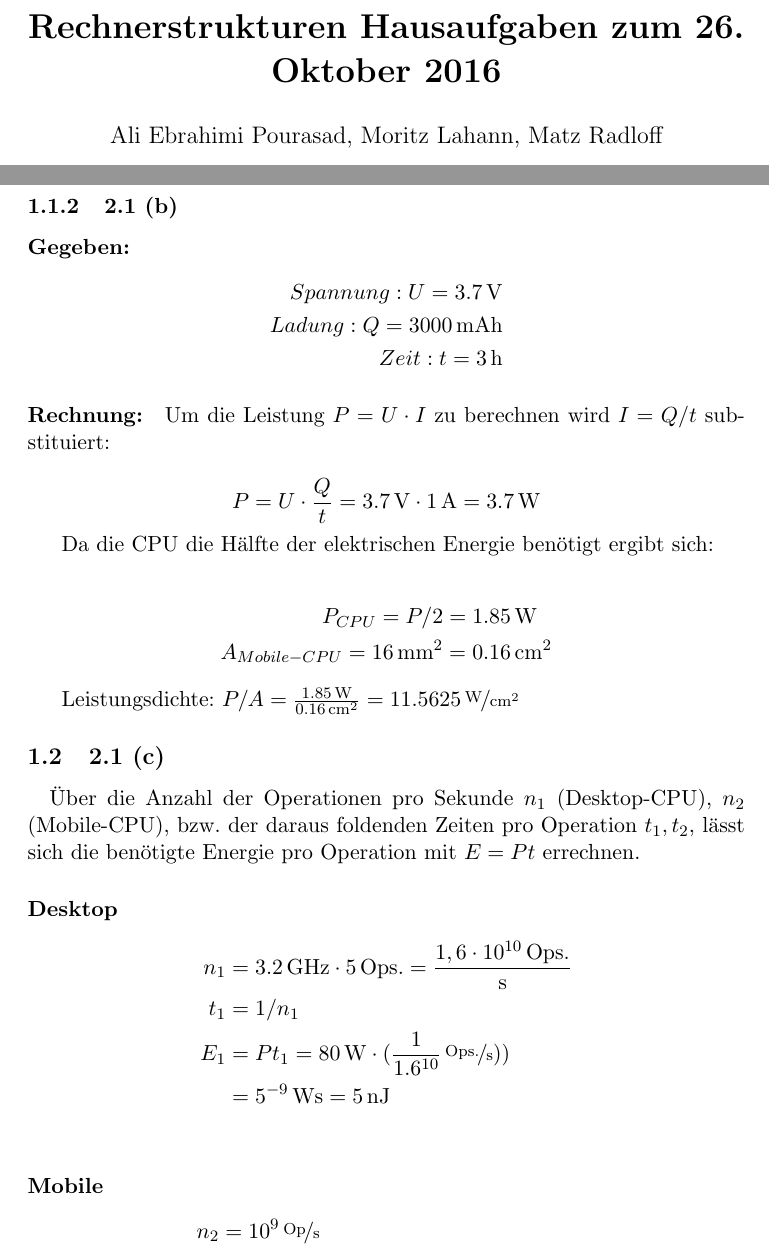
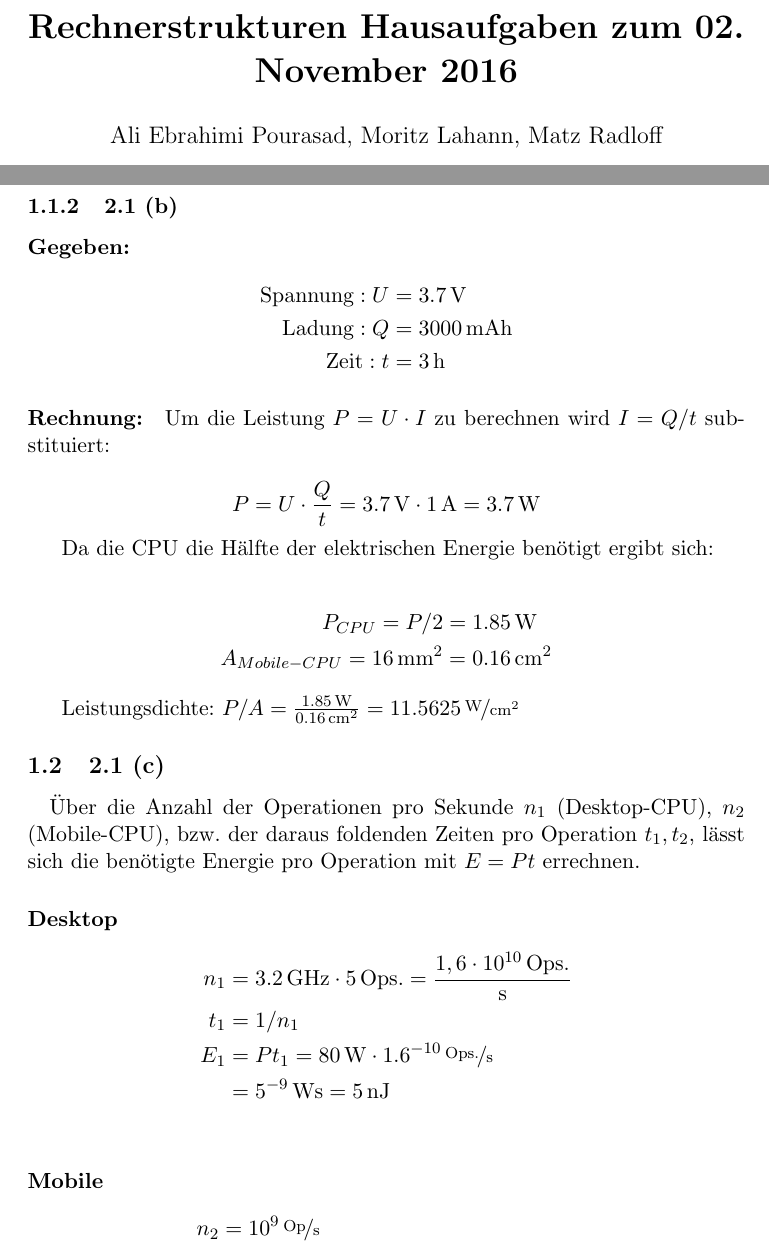
Before and after one commit to timesqueezer/uni, a LaTeX problem sheet (s1/rs/w2/homework.tex): two parts of pages 1 and 3 of 10, joined at a grey line, cut so that both start at the same text. Compiled offline with pdfLaTeX.

Commit message:
Final homework.

```diff
--- a/s1/rs/w2/homework.tex
+++ b/s1/rs/w2/homework.tex
@@ -14,7 +14,7 @@
 \usepackage[]{units}
 %\usepackage{fullpage}
 
-\title{\textbf{Rechnerstrukturen Hausaufgaben zum 26. Oktober 2016}}
+\title{\textbf{Rechnerstrukturen Hausaufgaben zum 02. November 2016}}
 \author{Ali Ebrahimi Pourasad, Moritz Lahann, Matz Radloff}
 
 \pagestyle{fancy}
@@ -74,9 +74,9 @@ Durch die sehr kleine Fläche des Prozessors hat dieser eine über viermal so gr
 \subsubsection{2.1 (b)}
 \paragraph{Gegeben:}
 \begin{align*}
-Spannung: U = \unit[3.7]{V}\\
-Ladung: Q = \unit[3000]{mAh}\\
-Zeit: t = \unit[3]{h}
+\mbox{Spannung}: U &= \unit[3.7]{V}\\
+\mbox{Ladung}: Q &= \unit[3000]{mAh}\\
+\mbox{Zeit}: t &= \unit[3]{h}
 \end{align*}
 
 \paragraph{Rechnung:}
@@ -105,7 +105,7 @@ Leistungsdichte: $P/A = \frac{\unit[1.85]{W}}{\unit[0.16]{cm^2}} = \unitfrac[11.
 \begin{align*}
 n_1 &= \unit[3.2]{GHz} \cdot \unit[5]{Ops.} = \frac{1,6 \cdot \unit[10^{10}]{Ops.}}{\unit{s}}\\
 t_1 &= 1/n_1\\
-E_1 &= Pt_1 = \unit[80]{W} \cdot (\unitfrac[\frac{1}{1.6^{10}}]{Ops.}{s}))\\
+E_1 &= Pt_1 = \unit[80]{W} \cdot \unitfrac[1.6^{-10}]{Ops.}{s}\\
 &= \unit[5^{-9}]{Ws} = \unit[5]{nJ}\\
 \end{align*}
 
```
Also changed, not shown: s1/rs/w2/homework.pdf.
